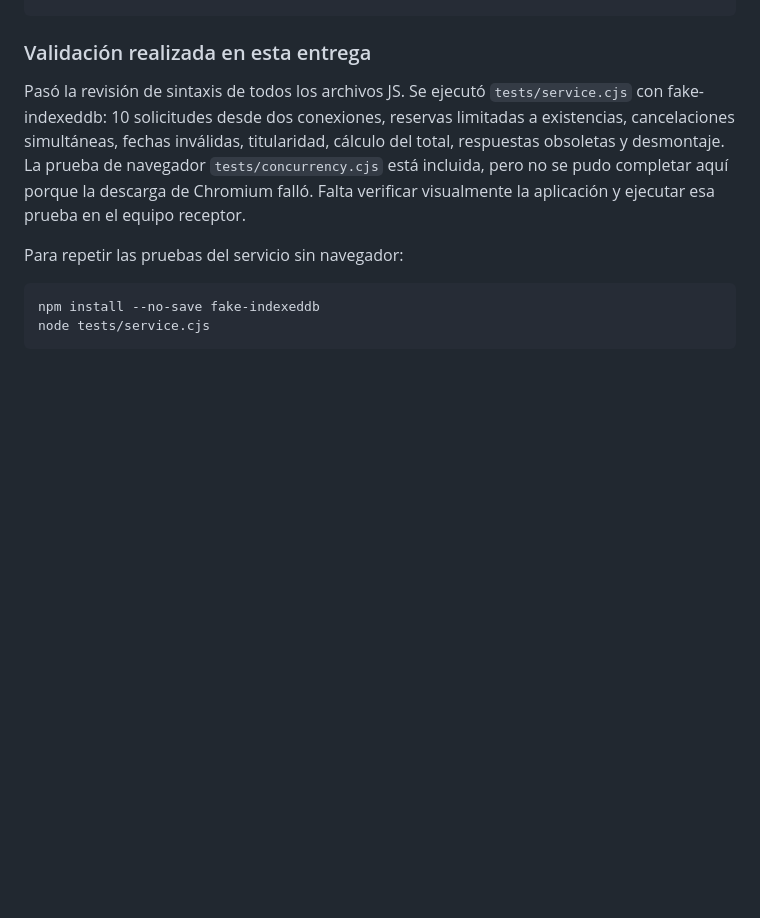
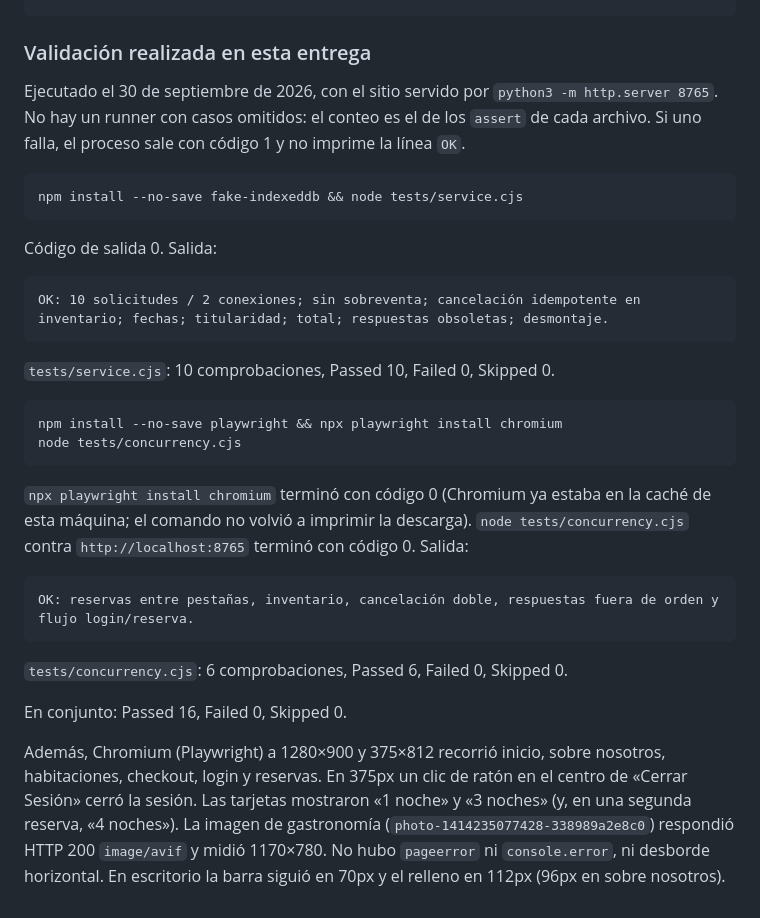
Before and after one commit to AntonioA2006/Overlook, a Markdown page: LEEME.md, the part around the change. Rendered like a GitHub page; blank space fills up the shorter version.

Commit message:
Documenta la validación realmente ejecutada
La sección de LEEME.md deja de decir que Chromium no se pudo descargar y anota los comandos, salidas y conteos de esta corrida.

Co-authored-by: AntonioA2006 <AntonioA2006@users.noreply.github.com>

````diff
--- a/LEEME.md
+++ b/LEEME.md
@@ -157,17 +157,45 @@ node tests/concurrency.cjs
 
 ### Validación realizada en esta entrega
 
-Pasó la revisión de sintaxis de todos los archivos JS. Se ejecutó
-`tests/service.cjs` con fake-indexeddb: 10 solicitudes desde dos conexiones,
-reservas limitadas a existencias, cancelaciones simultáneas, fechas inválidas,
-titularidad, cálculo del total, respuestas obsoletas y desmontaje.
-La prueba de navegador `tests/concurrency.cjs` está incluida, pero no se pudo
-completar aquí porque la descarga de Chromium falló. Falta verificar visualmente
-la aplicación y ejecutar esa prueba en el equipo receptor.
-
-Para repetir las pruebas del servicio sin navegador:
+Ejecutado el 30 de septiembre de 2026, con el sitio servido por
+`python3 -m http.server 8765`. No hay un runner con casos omitidos: el conteo
+es el de los `assert` de cada archivo. Si uno falla, el proceso sale con código 1
+y no imprime la línea `OK`.
 
 ```bash
-npm install --no-save fake-indexeddb
-node tests/service.cjs
+npm install --no-save fake-indexeddb && node tests/service.cjs
 ```
+
+Código de salida 0. Salida:
+
+```
+OK: 10 solicitudes / 2 conexiones; sin sobreventa; cancelación idempotente en inventario; fechas; titularidad; total; respuestas obsoletas; desmontaje.
+```
+
+`tests/service.cjs`: 10 comprobaciones, Passed 10, Failed 0, Skipped 0.
+
+```bash
+npm install --no-save playwright && npx playwright install chromium
+node tests/concurrency.cjs
+```
+
+`npx playwright install chromium` terminó con código 0 (Chromium ya estaba en la
+caché de esta máquina; el comando no volvió a imprimir la descarga).
+`node tests/concurrency.cjs` contra `http://localhost:8765` terminó con código 0.
+Salida:
+
+```
+OK: reservas entre pestañas, inventario, cancelación doble, respuestas fuera de orden y flujo login/reserva.
+```
+
+`tests/concurrency.cjs`: 6 comprobaciones, Passed 6, Failed 0, Skipped 0.
+
+En conjunto: Passed 16, Failed 0, Skipped 0.
+
+Además, Chromium (Playwright) a 1280×900 y 375×812 recorrió inicio, sobre nosotros,
+habitaciones, checkout, login y reservas. En 375px un clic de ratón en el centro de
+«Cerrar Sesión» cerró la sesión. Las tarjetas mostraron «1 noche» y «3 noches»
+(y, en una segunda reserva, «4 noches»). La imagen de gastronomía
+(`photo-1414235077428-338989a2e8c0`) respondió HTTP 200 `image/avif` y midió
+1170×780. No hubo `pageerror` ni `console.error`, ni desborde horizontal.
+En escritorio la barra siguió en 70px y el relleno en 112px (96px en sobre nosotros).
````
